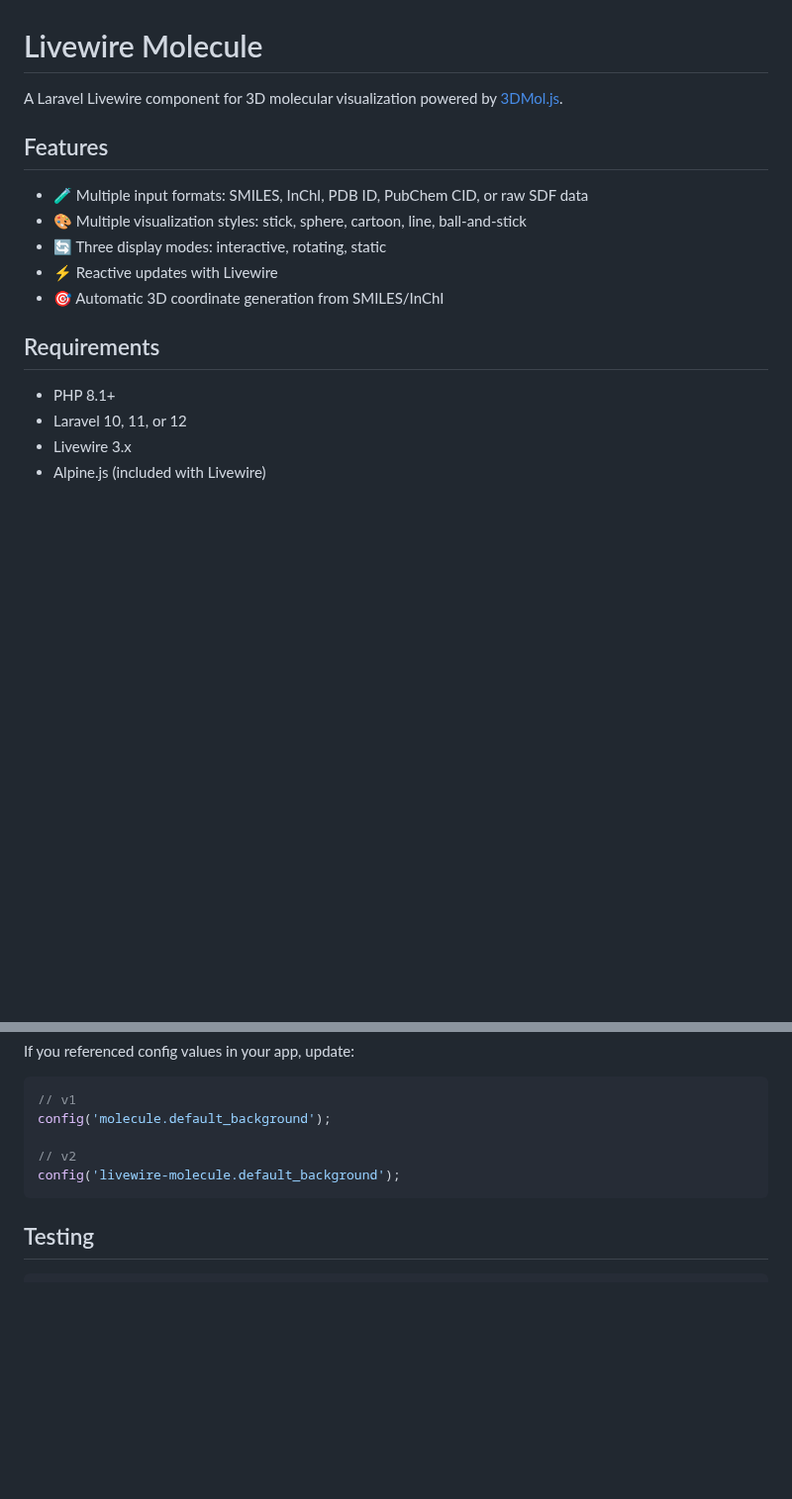
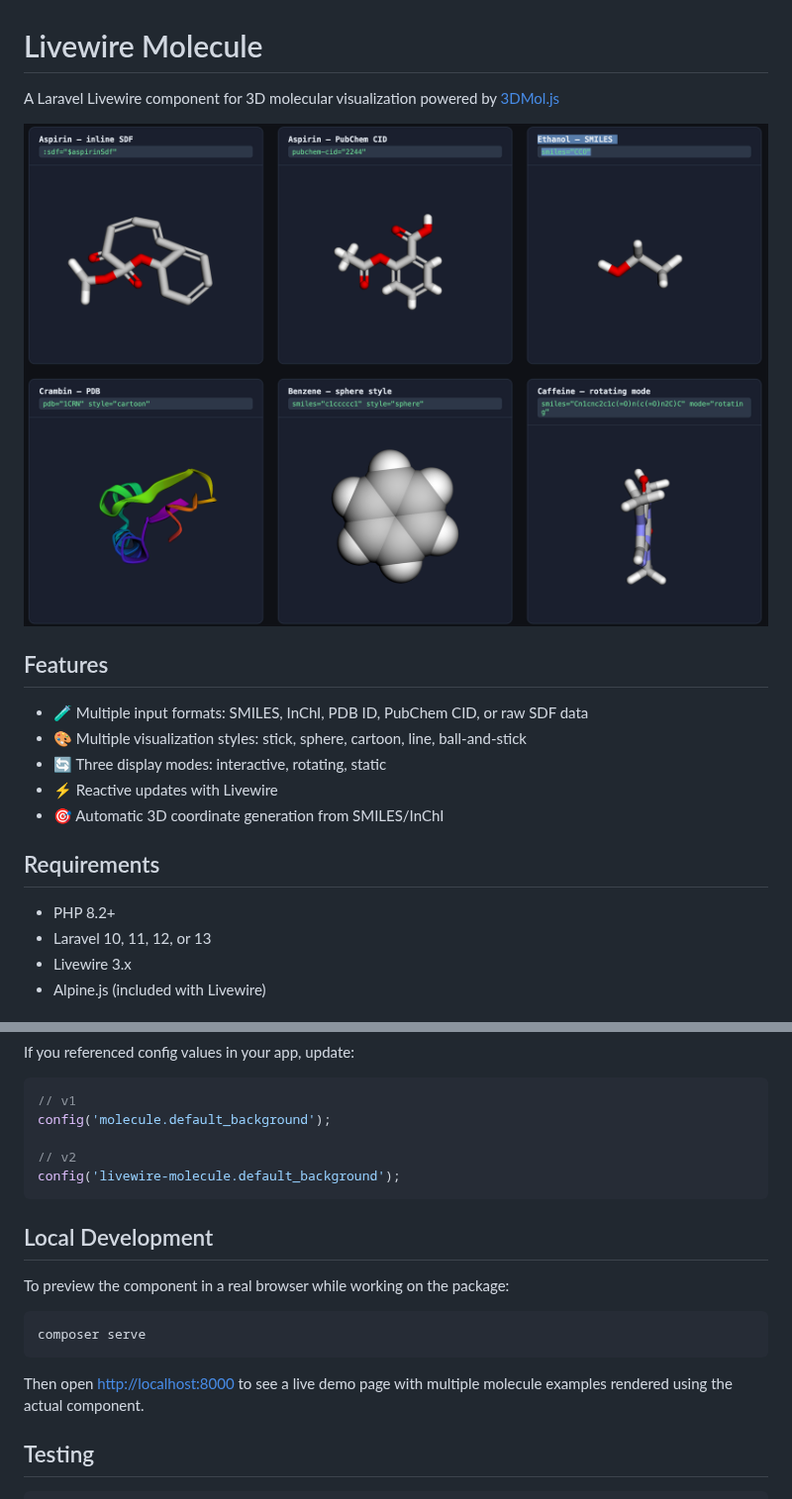
Before and after one commit to georgebuilds/livewire-molecule, a Markdown page: README.md, 2 parts joined by grey strips. Shown at 99% size. GitHub-like rendering; pictures changed too: .github/molecules.png (added); blank space fills up the shorter version.

````diff
--- a/README.md
+++ b/README.md
@@ -1,6 +1,8 @@
 # Livewire Molecule
 
-A Laravel Livewire component for 3D molecular visualization powered by [3DMol.js](https://3dmol.csb.pitt.edu/).
+A Laravel Livewire component for 3D molecular visualization powered by [3DMol.js](https://3dmol.csb.pitt.edu/)
+
+<img src="./.github/molecules.png" alt="Molecule visualization" />
 
 ## Features
 
@@ -12,8 +14,8 @@ A Laravel Livewire component for 3D molecular visualization powered by [3DMol.js
 
 ## Requirements
 
-- PHP 8.1+
-- Laravel 10, 11, or 12
+- PHP 8.2+
+- Laravel 10, 11, 12, or 13
 - Livewire 3.x
 - Alpine.js (included with Livewire)
 
@@ -224,6 +226,16 @@ config('molecule.default_background');
 config('livewire-molecule.default_background');
 ```
 
+## Local Development
+
+To preview the component in a real browser while working on the package:
+
+```bash
+composer serve
+```
+
+Then open [http://localhost:8000](http://localhost:8000) to see a live demo page with multiple molecule examples rendered using the actual component.
+
 ## Testing
 
 ```bash
````
Also changed, not shown: 5 other files.
